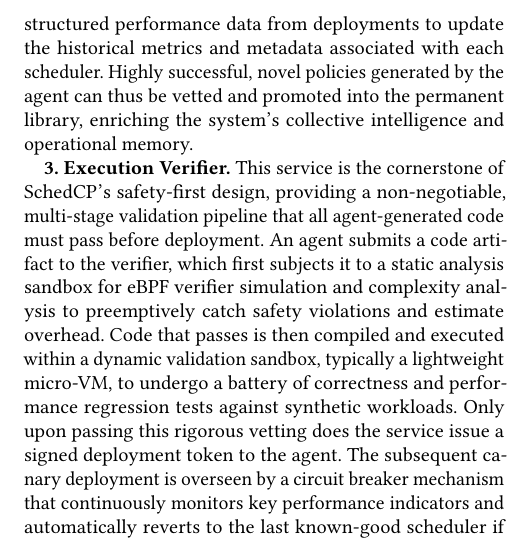
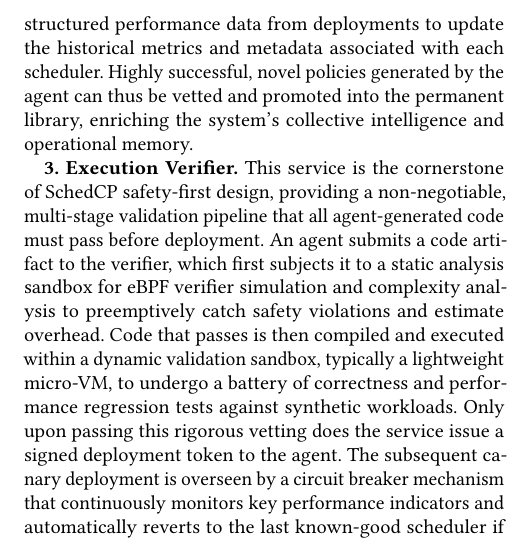
Before and after one commit to yunwei37/SchedCP-paper, a LaTeX paper (sample-sigconf.tex, which reads sections/design_impl.tex): part of one column of page 4 of 7, cut so that both start at the same text. Compiled offline with pdfLaTeX.

Commit message:
Update design implementation section to replace SchedCP with \sys for consistency and clarity
- Modify references to SchedCP, replacing them with \sys to align with the framework's naming convention.
- Ensure that the description of core components and their functionalities remains clear and coherent, emphasizing the modular control plane architecture and safety mechanisms.

These changes enhance the overall consistency of the document and reinforce the framework's identity.

```diff
--- a/sections/design_impl.tex
+++ b/sections/design_impl.tex
@@ -22,7 +22,7 @@ SchedCP is engineered as a modular control plane, exposing its services to AI ag
 
 \textbf{2. Scheduler Policy Repository.} To reduce the high cost and latency of generating policies from scratch, the Scheduler Policy Repository serves as a persistent, evolving library of scheduling solutions. It is implemented using a vector database that stores eBPF scheduler code alongside rich metadata, including natural language descriptions of their purpose, target workloads, and historical performance metrics. This enables the agent to perform efficient semantic searches to retrieve relevant schedulers or composable code primitives from which to construct new policies. To ensure the system improves over time, this service is responsible for long-term knowledge curation. It asynchronously processes structured performance data from deployments to update the historical metrics and metadata associated with each scheduler. Highly successful, novel policies generated by the agent can thus be vetted and promoted into the permanent library, enriching the system's collective intelligence and operational memory.
 
-\textbf{3. Execution Verifier.} This service is the cornerstone of SchedCP's safety-first design, providing a non-negotiable, multi-stage validation pipeline that all agent-generated code must pass before deployment. An agent submits a code artifact to the verifier, which first subjects it to a static analysis sandbox for eBPF verifier simulation and complexity analysis to preemptively catch safety violations and estimate overhead. Code that passes is then compiled and executed within a dynamic validation sandbox, typically a lightweight micro-VM, to undergo a battery of correctness and performance regression tests against synthetic workloads. Only upon passing this rigorous vetting does the service issue a signed deployment token to the agent. The subsequent canary deployment is overseen by a circuit breaker mechanism that continuously monitors key performance indicators and automatically reverts to the last known-good scheduler if predefined safety thresholds are breached, ensuring system stability is never compromised.
+\textbf{3. Execution Verifier.} This service is the cornerstone of \sys safety-first design, providing a non-negotiable, multi-stage validation pipeline that all agent-generated code must pass before deployment. An agent submits a code artifact to the verifier, which first subjects it to a static analysis sandbox for eBPF verifier simulation and complexity analysis to preemptively catch safety violations and estimate overhead. Code that passes is then compiled and executed within a dynamic validation sandbox, typically a lightweight micro-VM, to undergo a battery of correctness and performance regression tests against synthetic workloads. Only upon passing this rigorous vetting does the service issue a signed deployment token to the agent. The subsequent canary deployment is overseen by a circuit breaker mechanism that continuously monitors key performance indicators and automatically reverts to the last known-good scheduler if predefined safety thresholds are breached, ensuring system stability is never compromised.
 
 \section{\agent: A Multi-Agent Framework for OS Optimization}
 \label{sec:sched_agents}
```
Also changed, not shown: sections/design_impl.tex (2 more changed lines).
